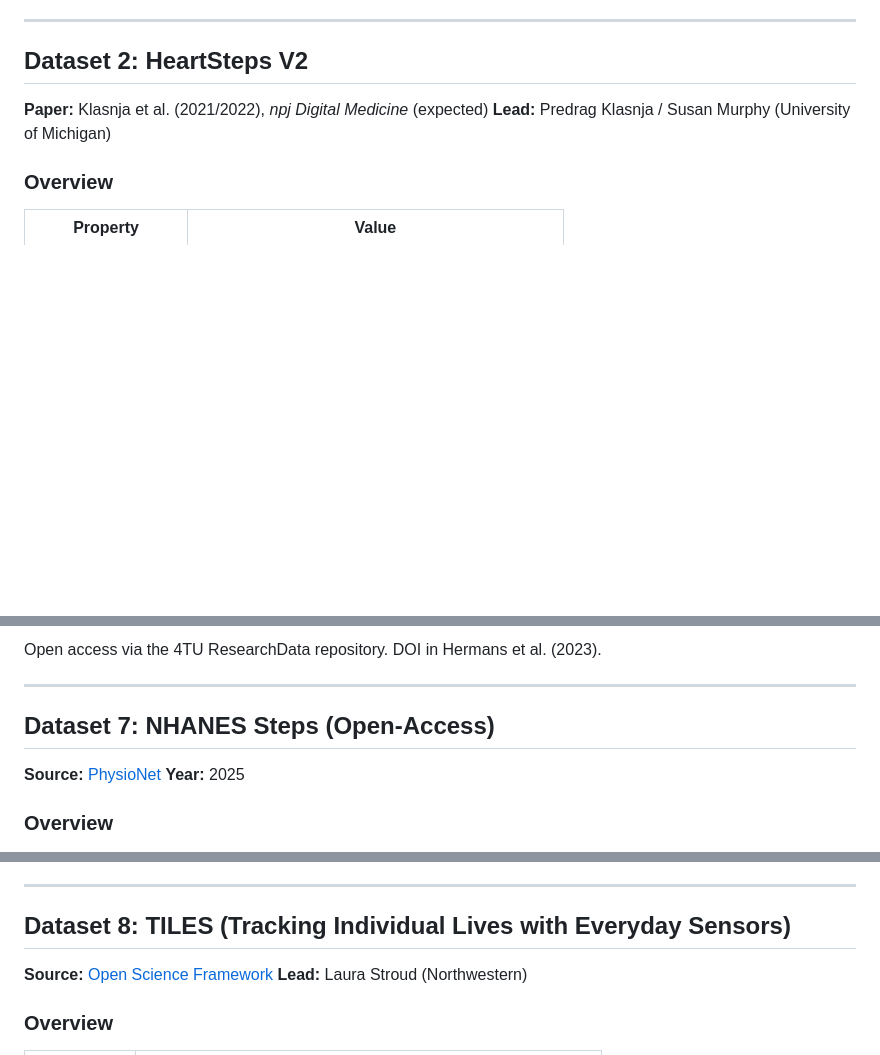
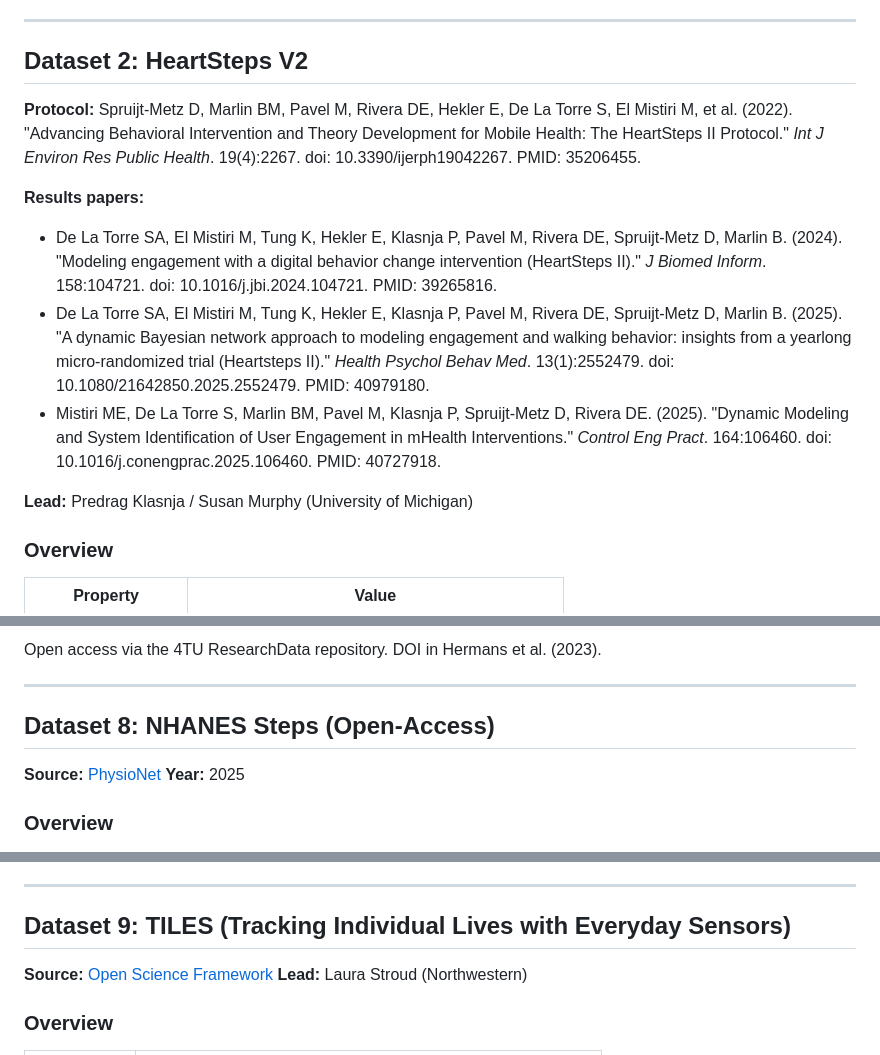
Before and after one commit to wd7512/rl-health-interventions, a Markdown page: docs/04 Additional Data Sources.md, 3 parts joined by grey strips. Drawn GitHub-style; blank space fills up the shorter version.

```diff
--- a/docs/04 Additional Data Sources.md
+++ b/docs/04 Additional Data Sources.md
@@ -58,7 +58,13 @@ Part of the [HeartSteps research project](https://klasnja.org/heartsteps/). Data
 
 ## Dataset 2: HeartSteps V2
 
-**Paper:** Klasnja et al. (2021/2022), *npj Digital Medicine* (expected)
+**Protocol:** Spruijt-Metz D, Marlin BM, Pavel M, Rivera DE, Hekler E, De La Torre S, El Mistiri M, et al. (2022). "Advancing Behavioral Intervention and Theory Development for Mobile Health: The HeartSteps II Protocol." *Int J Environ Res Public Health*. 19(4):2267. doi: 10.3390/ijerph19042267. PMID: 35206455.
+
+**Results papers:**
+- De La Torre SA, El Mistiri M, Tung K, Hekler E, Klasnja P, Pavel M, Rivera DE, Spruijt-Metz D, Marlin B. (2024). "Modeling engagement with a digital behavior change intervention (HeartSteps II)." *J Biomed Inform*. 158:104721. doi: 10.1016/j.jbi.2024.104721. PMID: 39265816.
+- De La Torre SA, El Mistiri M, Tung K, Hekler E, Klasnja P, Pavel M, Rivera DE, Spruijt-Metz D, Marlin B. (2025). "A dynamic Bayesian network approach to modeling engagement and walking behavior: insights from a yearlong micro-randomized trial (Heartsteps II)." *Health Psychol Behav Med*. 13(1):2552479. doi: 10.1080/21642850.2025.2552479. PMID: 40979180.
+- Mistiri ME, De La Torre S, Marlin BM, Pavel M, Klasnja P, Spruijt-Metz D, Rivera DE. (2025). "Dynamic Modeling and System Identification of User Engagement in mHealth Interventions." *Control Eng Pract*. 164:106460. doi: 10.1016/j.conengprac.2025.106460. PMID: 40727918.
+
 **Lead:** Predrag Klasnja / Susan Murphy (University of Michigan)
 
 ### Overview
@@ -223,7 +229,7 @@ Open access via the 4TU ResearchData repository. DOI in Hermans et al. (2023).
 
 ---
 
-## Dataset 7: NHANES Steps (Open-Access)
+## Dataset 8: NHANES Steps (Open-Access)
 
 **Source:** [PhysioNet](https://physionet.org/content/minute-level-step-count-nhanes/)
 **Year:** 2025
@@ -251,7 +257,7 @@ The largest publicly available step-count dataset. 14.7K participants with minut
 
 ---
 
-## Dataset 8: TILES (Tracking Individual Lives with Everyday Sensors)
+## Dataset 9: TILES (Tracking Individual Lives with Everyday Sensors)
 
 **Source:** [Open Science Framework](https://osf.io/jm6du/)
 **Lead:** Laura Stroud (Northwestern)
```
Also changed, not shown: other parts of docs/04 Additional Data Sources.md (+4 -4 lines).
